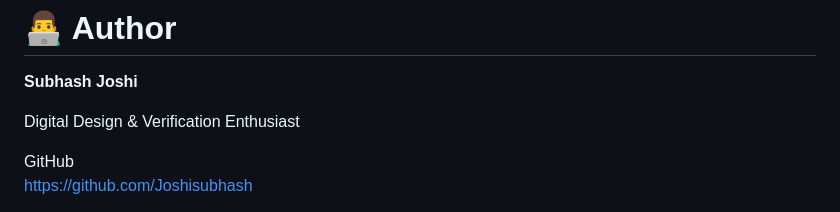
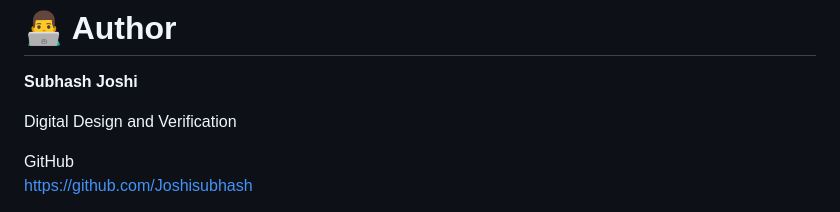
Before and after one commit to Joshisubhash/synchronous_fifo_uvm_verification, a Markdown page: RESULTS.md, the part around the change. GitHub-like rendering.

```diff
--- a/RESULTS.md
+++ b/RESULTS.md
@@ -218,7 +218,7 @@ Coverage results show **~90% overall verification coverage**, indicating strong
 
 **Subhash Joshi**
 
-Digital Design & Verification Enthusiast
+Digital Design and Verification
 
 GitHub
 https://github.com/Joshisubhash
```
